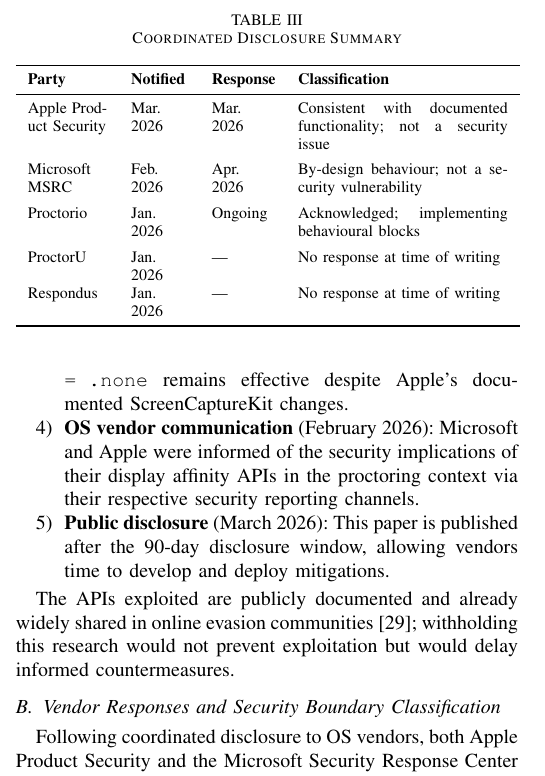
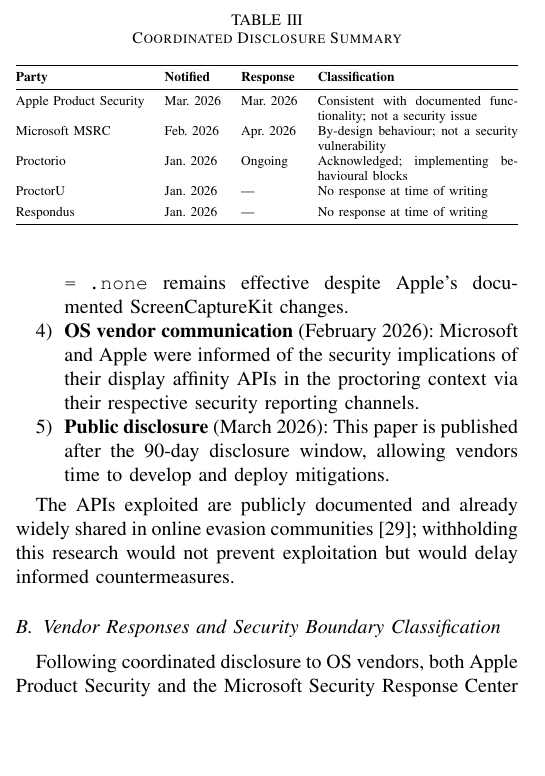
Before and after one commit to Raoof128/invisible-window-research, a LaTeX paper (paper/main.tex): part of one column of page 8 of 13, cut so that both start at the same text, the shorter picture padded with empty space. Compiled offline with pdfLaTeX.

Commit message:
fix: resolve table overfull hbox and update README to 13 pages / 53 citations
- Replace fixed p{} column widths in Tab. III (Disclosure Summary) with
  \resizebox{\columnwidth}{!} + l/l/l/p{} layout; eliminates all overfull
  hbox warnings (was 0.86–3.55pt over due to header words exceeding p{} boxes)
- Add \usepackage{tabularx} (used during iteration, retained for future use)
- README: correct page count (12→13), citation count (51→53), add vendor
  response evidence file table, expand Key Results table with capture methods,
  add Vendor Classifications section quoting formal responses, update
  Responsible Disclosure table with actual response dates, add BibTeX entry

Co-Authored-By: Claude Sonnet 4.6 <noreply@anthropic.com>

```diff
--- a/paper/main.tex
+++ b/paper/main.tex
@@ -11,6 +11,7 @@
 \usepackage{amsmath,amssymb}
 \usepackage{cite}
 \usepackage{booktabs}
+\usepackage{tabularx}
 \usepackage{url}
 \usepackage{orcidlink}
 \usepackage{hyperref}
@@ -561,17 +562,19 @@
 \centering
 \caption{Coordinated Disclosure Summary}
 \label{tab:disclosure}
-\begin{tabular}{p{1.4cm}p{1.0cm}p{1.1cm}p{3.7cm}}
+\resizebox{\columnwidth}{!}{%
+\begin{tabular}{@{}lllp{4.2cm}@{}}
 \toprule
 \textbf{Party} & \textbf{Notified} & \textbf{Response} & \textbf{Classification} \\
 \midrule
-Apple Product Security & Mar.\ 2026 & Mar.\ 2026 & Consistent with documented functionality; not a security issue \\[4pt]
-Microsoft MSRC & Feb.\ 2026 & Apr.\ 2026 & By-design behaviour; not a security vulnerability \\[4pt]
-Proctorio & Jan.\ 2026 & Ongoing & Acknowledged; implementing behavioural blocks \\[4pt]
-ProctorU   & Jan.\ 2026 & ---      & No response at time of writing \\[4pt]
-Respondus  & Jan.\ 2026 & ---      & No response at time of writing \\
+Apple Product Security & Mar.\ 2026 & Mar.\ 2026 & Consistent with documented functionality; not a security issue \\[3pt]
+Microsoft MSRC         & Feb.\ 2026 & Apr.\ 2026 & By-design behaviour; not a security vulnerability \\[3pt]
+Proctorio              & Jan.\ 2026 & Ongoing   & Acknowledged; implementing behavioural blocks \\[3pt]
+ProctorU               & Jan.\ 2026 & ---       & No response at time of writing \\[3pt]
+Respondus              & Jan.\ 2026 & ---       & No response at time of writing \\
 \bottomrule
-\end{tabular}
+\end{tabular}%
+}
 \end{table}
 
 \textbf{Apple Product Security} responded that the behaviour is ``consistent with Apple's documented functionality for \texttt{NSWindow\allowbreak{}.SharingType.none},'' describing it as a legacy constant that ``can cause content to not be available in certain sharing situations.'' Apple's own developer documentation explicitly advises: ``Don't use this value to hide or omit content from being captured''~\cite{apple2025sharingtype}. This creates a security-relevant tension: Apple documents that \texttt{NSWindow.SharingType.none} should not be used to hide or omit content from capture, yet the behaviour remains available and effective on macOS~26.3.1 in downstream capture-dependent systems. Apple further observed that ``the \texttt{kCGWindowSharingState} property remains readable through the window list API, meaning proctoring or monitoring software can readily identify windows configured with this setting.'' On this basis, Apple classified the reported behaviour as not bypassing an Apple security boundary and therefore not a security issue~\cite{apple2026response}.
```
Also changed, not shown: README.md, paper/main.pdf.
